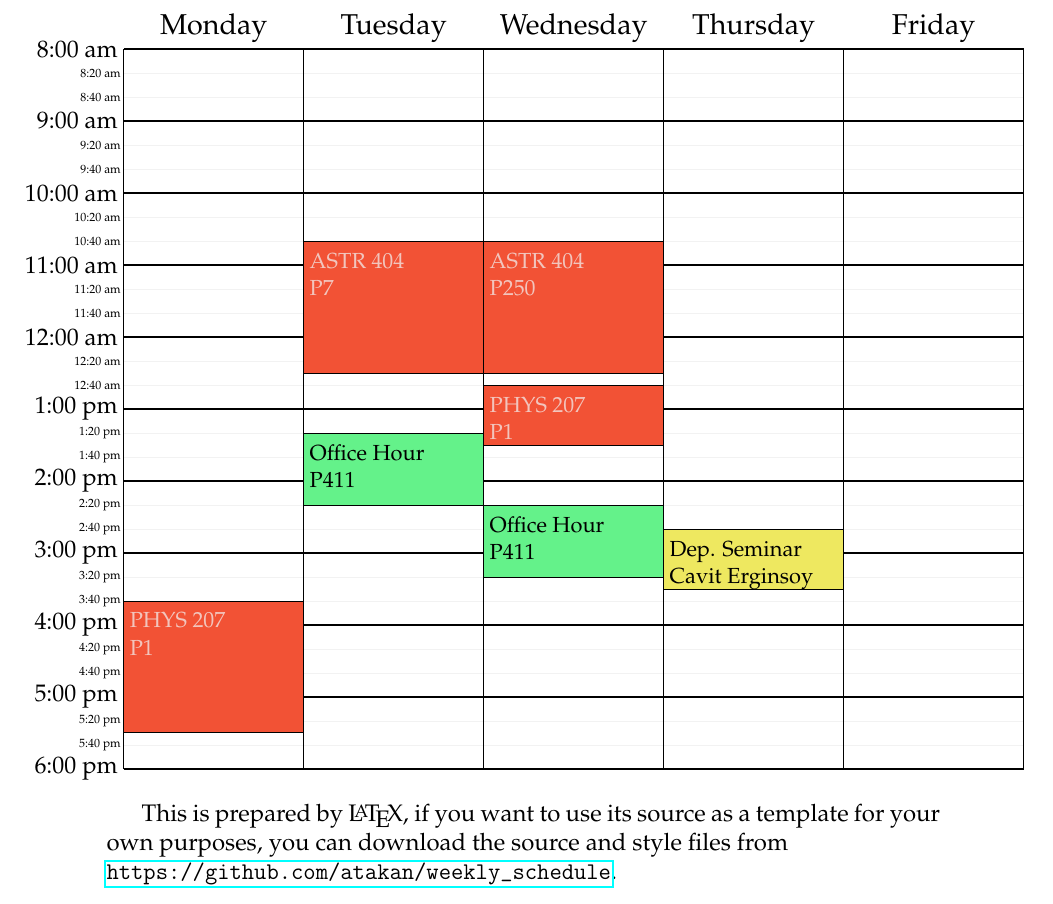
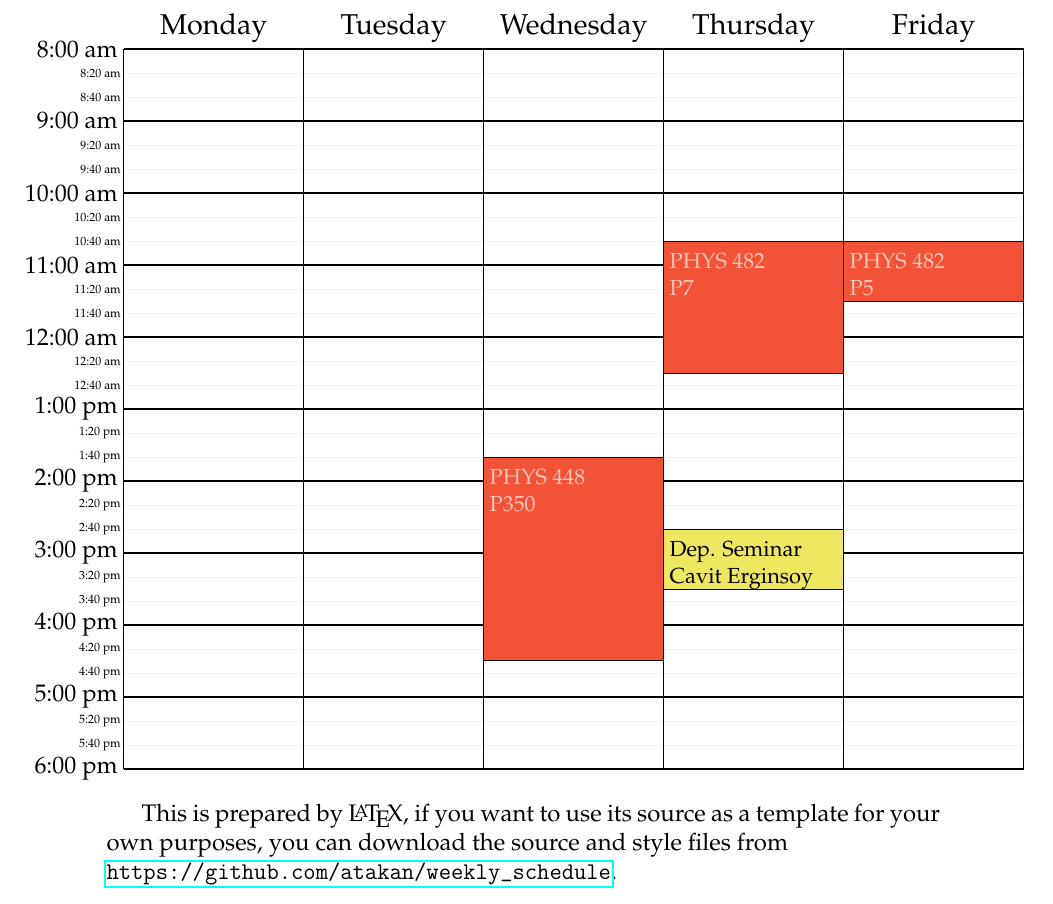
Before and after one commit to atakan/weekly_schedule, a LaTeX document (schedule_ato.tex): part of the page, cut so that both start at the same text. Compiled offline with pdfLaTeX.

Commit message:
spring 2020

```diff
--- a/schedule_ato.tex
+++ b/schedule_ato.tex
@@ -36,16 +36,15 @@
 \begin{document}
 \begin{schedule}[\hskip-1.5cm M. Atakan G\"urkan, {\tt
 agurkan@metu.edu.tr}, Fall Semester, 2019-20]%
-  \class{PHYS 207}{P1}{M}{15:40-17:30}
-  \class{PHYS 207}{P1}{W}{12:40-13:30}
-  \class{ASTR 404}{P7}{T}{10:40-12:30}
-  \class{ASTR 404}{P250}{W}{10:40-12:30}
+  \class{PHYS 448}{P350}{W}{13:40-16:30}
+  \class{PHYS 482}{P7}{Th}{10:40-12:30}
+  \class{PHYS 482}{P5}{F}{10:40-11:30}
 %  \class{ASTR 404}{P422}{T}{10:40-12:30}
 %  \class{ASTR 404}{P422}{W}{10:40-12:30}
 %  \meeting{Phys400 Meeting}{P421}{Th}{13:00-14:30}
   \seminar{Dep. Seminar}{Cavit Erginsoy}{Th}{14:40-15:30}
-  \ofhour{Office Hour}{P411}{T}{13:20-14:20}
-  \ofhour{Office Hour}{P411}{W}{14:20-15:20}
+%  \ofhour{Office Hour}{P411}{T}{13:20-14:20}
+%  \ofhour{Office Hour}{P411}{W}{14:20-15:20}
 %  \meeting{Research\\Meeting (FK)}{\relax}{T}{14:00-15:00}
 %  \meeting{Research\\Meeting (AA)}{\relax}{T}{15:00-16:00}
 %  \meeting{Research\\Meeting (CY)}{\relax}{W}{14:40-15:30}
```
Also changed, not shown: schedule_ato.pdf.
